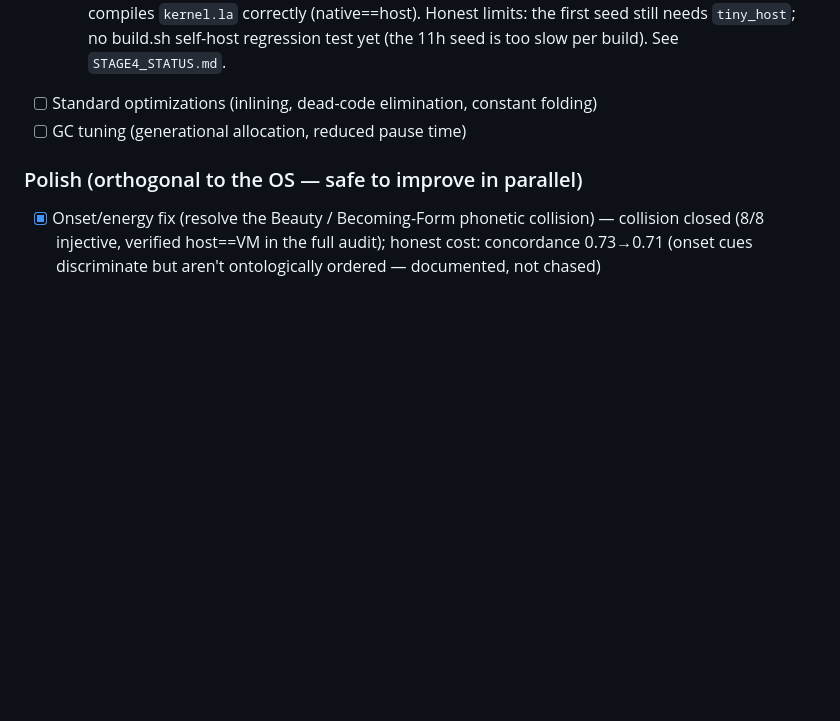
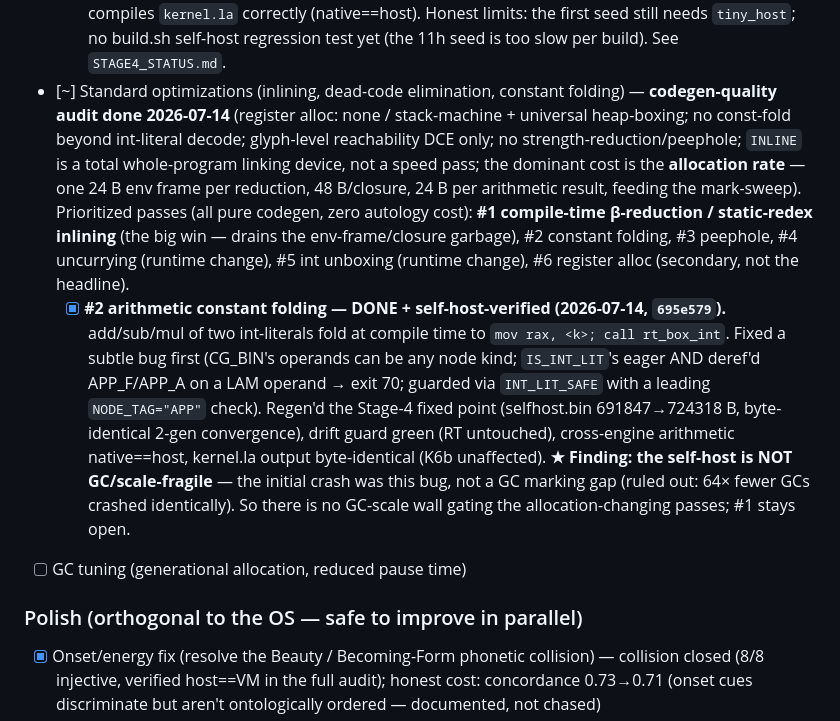
Before and after one commit to ErikHarvard/LogOS, a Markdown page: ROADMAP.md, the part around the change. GitHub-like rendering; blank space fills up the shorter version.

Commit message:
docs(roadmap): record codegen-opt audit + #2 constant folding DONE; self-host not GC-fragile
Co-Authored-By: Claude Opus 4.8 <noreply@anthropic.com>

```diff
--- a/ROADMAP.md
+++ b/ROADMAP.md
@@ -60,7 +60,28 @@ honestly in the distance.
         - **`copy_self` writes a FIXED target** `new_logos_native.bin` in the native backend (and returns that path), unlike the host's `new_logos_gen{N+1}_pid{P}.bin`. A program that **prints** copy_self's return value diverges native↔host. Accepted — it mirrors the SECD VM's own fixed-name `new_logos_secd.bin`; the kernel discards the return via `SEQ`, so the byte-identical lineage is unaffected (finding #13).
         - The **#11 heap-end guard** halts `copy_self` loudly if the heap bump top is within 64 KiB of `HEAP_END`. This is latent — `copy_self` runs with a near-empty heap, so it never fires in the real lineage — and the C host has no equivalent limit; a safe loud-halt-not-crash divergence, never reached in practice.
   - [x] Stage 4 — full native self-hosting: `native_codegen3` (an x86-64 compiler written in Lingua Adamica) compiles its OWN 576-line source into a **byte-identical** native binary, with **no C host and no interpreter in the self-host loop** (∃(∃) ≡ ∃ at the compiler level). Three fixes got there: the parser SCC `{P_EXPR,P_APP,APP_TAIL,P_PRIMARY,P_LAMBDA}` and `{PARSE_MODULE↔PARSE_MOD_LOOP}` were **Z-tied** (native_codegen3's `INLINE` produces one closed term, so it represents only Z-recursion, not named mutual recursion), and `HEAP_SIZE` was raised 1.5 GiB→16 GiB (the self-inline working set peaks ~9.7 GB). `tiny_host` seeds the first compiler (CC0, ~11h — the irreducible bootstrap origin); native compilation is ~5000× faster (full self-compile in 7.9 s). The heap-size change propagates over one generation (CC0→CC1→**CC2**); **CC2 == CC2(CC2_source)** byte-identical, and CC2 also compiles `kernel.la` correctly (native==host). Honest limits: the first seed still needs `tiny_host`; no build.sh self-host regression test yet (the 11h seed is too slow per build). See `STAGE4_STATUS.md`.
-- [ ] Standard optimizations (inlining, dead-code elimination, constant folding)
+- [~] Standard optimizations (inlining, dead-code elimination, constant folding) —
+      **codegen-quality audit done 2026-07-14** (register alloc: none / stack-machine
+      + universal heap-boxing; no const-fold beyond int-literal decode; glyph-level
+      reachability DCE only; no strength-reduction/peephole; `INLINE` is a total
+      whole-program linking device, not a speed pass; the dominant cost is the
+      **allocation rate** — one 24 B env frame per reduction, 48 B/closure, 24 B per
+      arithmetic result, feeding the mark-sweep). Prioritized passes (all pure codegen,
+      zero autology cost): **#1 compile-time β-reduction / static-redex inlining** (the
+      big win — drains the env-frame/closure garbage), #2 constant folding, #3 peephole,
+      #4 uncurrying (runtime change), #5 int unboxing (runtime change), #6 register alloc
+      (secondary, not the headline).
+  - [x] **#2 arithmetic constant folding — DONE + self-host-verified (2026-07-14,
+        `695e579`).** add/sub/mul of two int-literals fold at compile time to `mov rax,
+        <k>; call rt_box_int`. Fixed a subtle bug first (CG_BIN's operands can be any
+        node kind; `IS_INT_LIT`'s eager AND deref'd APP_F/APP_A on a LAM operand →
+        exit 70; guarded via `INT_LIT_SAFE` with a leading `NODE_TAG="APP"` check).
+        Regen'd the Stage-4 fixed point (selfhost.bin 691847→724318 B, byte-identical
+        2-gen convergence), drift guard green (RT untouched), cross-engine arithmetic
+        native==host, kernel.la output byte-identical (K6b unaffected).
+        **★ Finding: the self-host is NOT GC/scale-fragile** — the initial crash was
+        this bug, not a GC marking gap (ruled out: 64× fewer GCs crashed identically).
+        So there is no GC-scale wall gating the allocation-changing passes; #1 stays open.
 - [ ] GC tuning (generational allocation, reduced pause time)
 
 ### Polish (orthogonal to the OS — safe to improve in parallel)
```
